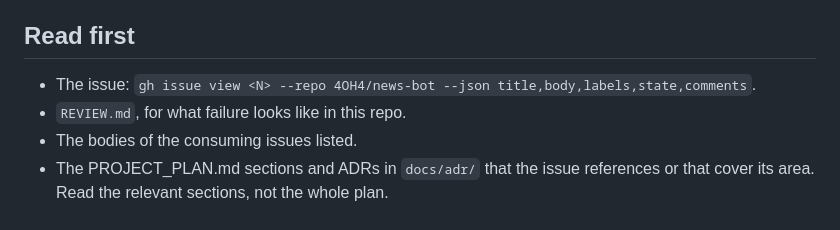
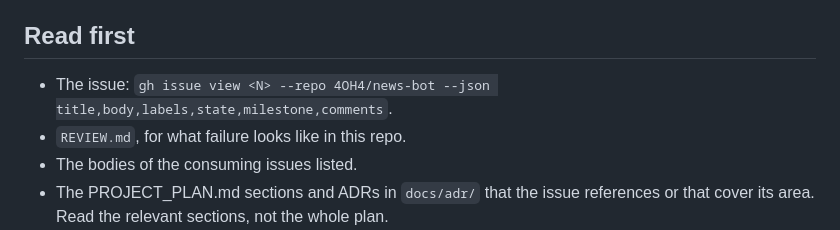
Before and after one commit to 4OH4/news-bot, a Markdown page: .claude/agents/worker.md, the part around the change. Rendered like a GitHub page.

Commit message:
docs(agents): add milestone to worker's issue read
Co-Authored-By: Claude Sonnet 5.5 <noreply@anthropic.com>

```diff
--- a/.claude/agents/worker.md
+++ b/.claude/agents/worker.md
@@ -17,7 +17,7 @@ You are a worker agent for the repo 4OH4/news-bot, running in your own git workt
 
 ## Read first
 
-- The issue: `gh issue view <N> --repo 4OH4/news-bot --json title,body,labels,state,comments`.
+- The issue: `gh issue view <N> --repo 4OH4/news-bot --json title,body,labels,state,milestone,comments`.
 - `REVIEW.md`, for what failure looks like in this repo.
 - The bodies of the consuming issues listed.
 - The PROJECT_PLAN.md sections and ADRs in `docs/adr/` that the issue references or that cover its area. Read the relevant sections, not the whole plan.
```
